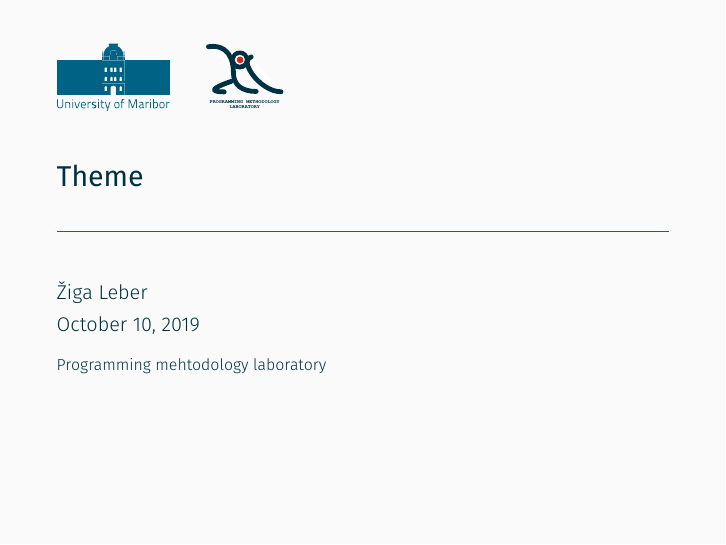
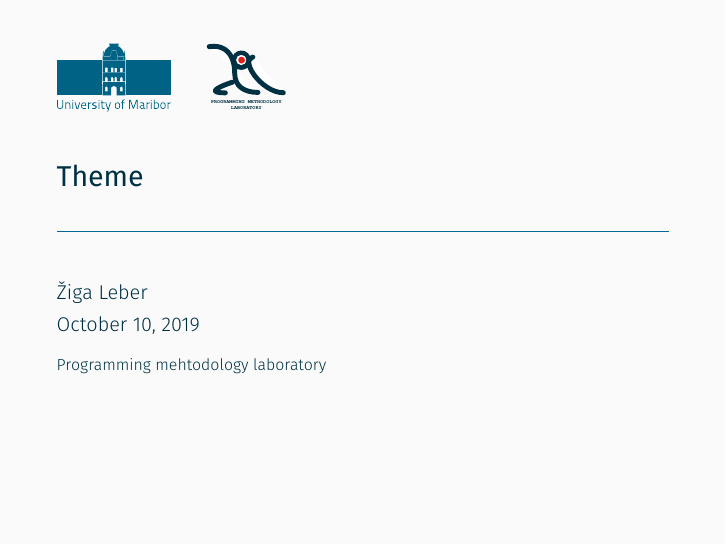
Before and after one commit to brokenpylons/metropolis-UM-LPM, LaTeX slides (theme.tex): page 1 of 4. Compiled offline with XeLaTeX.

Commit message:
Use only one logo file

```diff
--- a/theme.tex
+++ b/theme.tex
@@ -10,7 +10,7 @@
 \date{\today}
 \author{Žiga Leber}
 \institute{Programming mehtodology laboratory}
-\titlegraphic{\includegraphics[width=2cm]{images/logo.pdf}\includegraphics[width=2cm]{images/logo-lpm.pdf}}
+\titlegraphic{\includegraphics[height=1.2cm]{images/logo.pdf}}
 
 \definecolor{university}{HTML}{00698F}
 \definecolor{universitydark}{HTML}{003143}
```
Also changed, not shown: images/logo-lpm.pdf (deleted), images/logo.pdf, sample.png.
